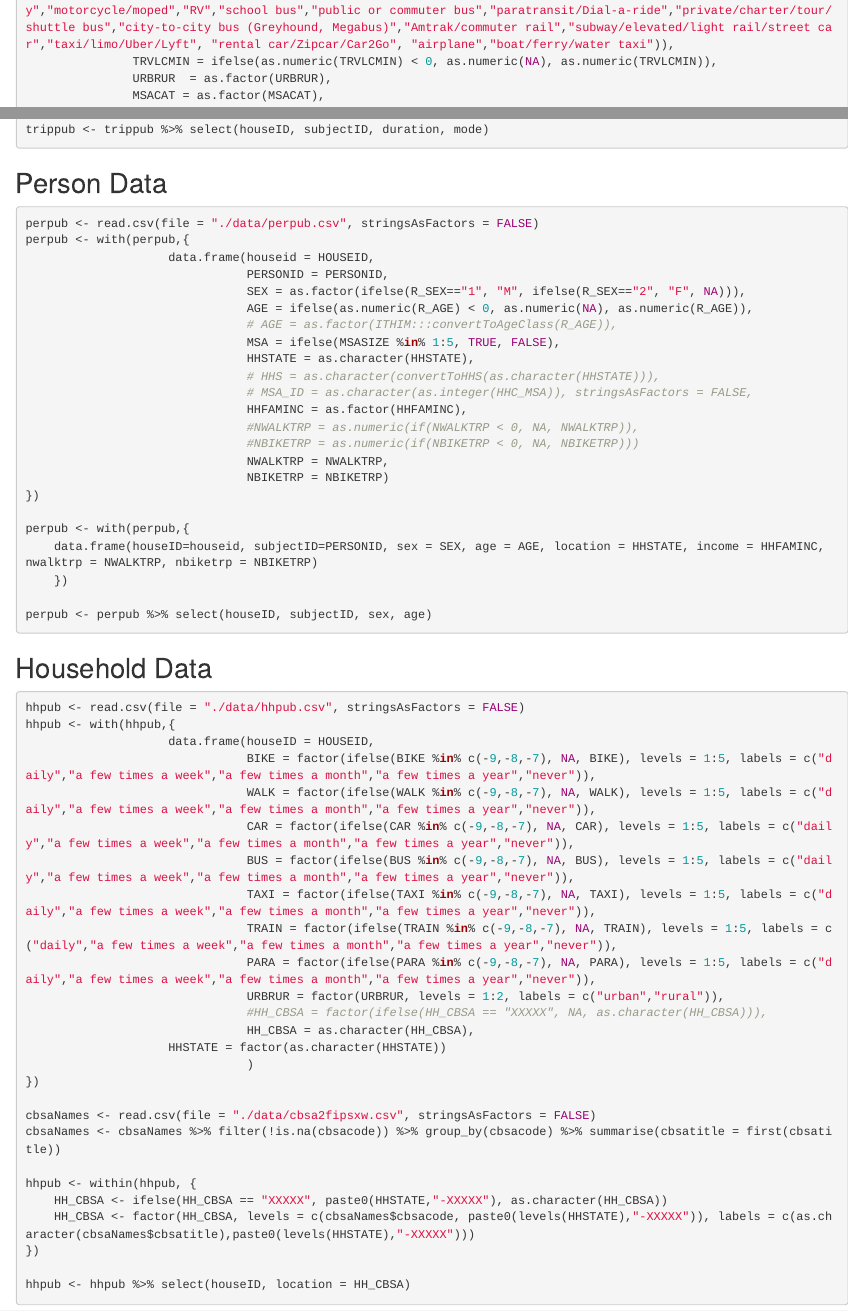
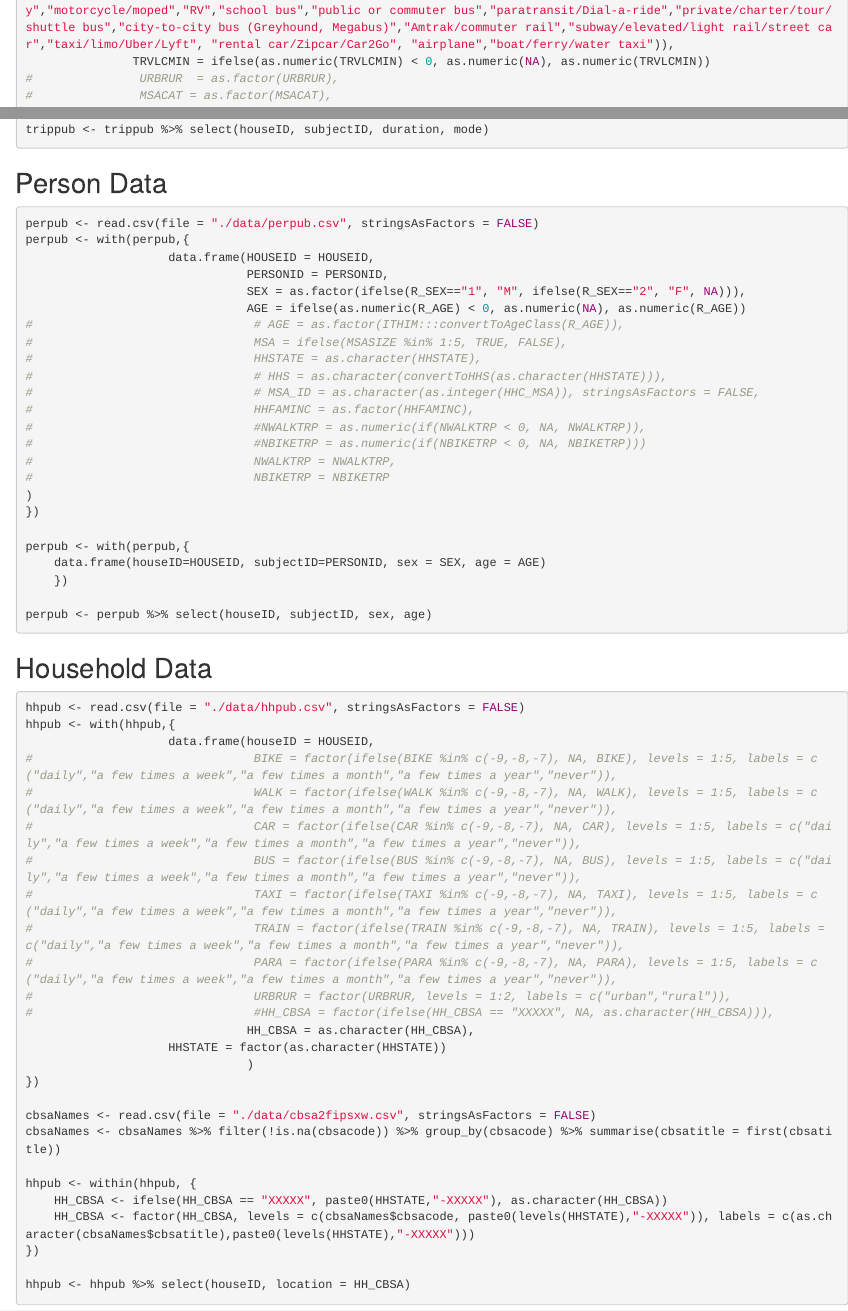
Before and after one commit to syounkin/NHTS, an R Markdown document (R/NHTS.Rmd): the page in a window 1100 px wide, from 340 px down, and a second part further down, joined at a grey line. Rendered offline with R 4.5, knitr and Pandoc, with nearby package versions; some code elsewhere in the file could not run offline.

````diff
--- a/R/NHTS.Rmd
+++ b/R/NHTS.Rmd
@@ -24,4 +24,4 @@
                TRPTRANS = factor(ifelse(TRPTRANS %in% c(-9,-8,-7,97), NA, TRPTRANS), levels = c(1,2,3,4,5,6,7,8,9,10,11,12,13,14,15,16,17,18,19,20), labels = c("walk","cycle","car","SUV","van","pickup truck","golf cart/Segway","motorcycle/moped","RV","school bus","public or commuter bus","paratransit/Dial-a-ride","private/charter/tour/shuttle bus","city-to-city bus (Greyhound, Megabus)","Amtrak/commuter rail","subway/elevated/light rail/street car","taxi/limo/Uber/Lyft", "rental car/Zipcar/Car2Go", "airplane","boat/ferry/water taxi")),
-               TRVLCMIN = ifelse(as.numeric(TRVLCMIN) < 0, as.numeric(NA), as.numeric(TRVLCMIN)),
-               URBRUR  = as.factor(URBRUR),
-               MSACAT = as.factor(MSACAT),
+               TRVLCMIN = ifelse(as.numeric(TRVLCMIN) < 0, as.numeric(NA), as.numeric(TRVLCMIN))
+#               URBRUR  = as.factor(URBRUR),
+#               MSACAT = as.factor(MSACAT),
@@ -39,24 +39,25 @@
 ```{r perpub, eval = !RDS, echo = TRUE, results = "show", warning = FALSE, error = FALSE, message = FALSE, results="asis"}
 perpub <- read.csv(file = "./data/perpub.csv", stringsAsFactors = FALSE)
 perpub <- with(perpub,{
-                    data.frame(houseid = HOUSEID,
+                    data.frame(HOUSEID = HOUSEID,
                                PERSONID = PERSONID,
                                SEX = as.factor(ifelse(R_SEX=="1", "M", ifelse(R_SEX=="2", "F", NA))),
-                               AGE = ifelse(as.numeric(R_AGE) < 0, as.numeric(NA), as.numeric(R_AGE)),
-                               # AGE = as.factor(ITHIM:::convertToAgeClass(R_AGE)),
-                               MSA = ifelse(MSASIZE %in% 1:5, TRUE, FALSE),
-                               HHSTATE = as.character(HHSTATE),
-                               # HHS = as.character(convertToHHS(as.character(HHSTATE))),
-                               # MSA_ID = as.character(as.integer(HHC_MSA)), stringsAsFactors = FALSE,
-                               HHFAMINC = as.factor(HHFAMINC),
-                               #NWALKTRP = as.numeric(if(NWALKTRP < 0, NA, NWALKTRP)),
-                               #NBIKETRP = as.numeric(if(NBIKETRP < 0, NA, NBIKETRP)))
-                               NWALKTRP = NWALKTRP,
-                               NBIKETRP = NBIKETRP)
+                               AGE = ifelse(as.numeric(R_AGE) < 0, as.numeric(NA), as.numeric(R_AGE))
+#                               # AGE = as.factor(ITHIM:::convertToAgeClass(R_AGE)),
+#                               MSA = ifelse(MSASIZE %in% 1:5, TRUE, FALSE),
+#                               HHSTATE = as.character(HHSTATE),
+#                               # HHS = as.character(convertToHHS(as.character(HHSTATE))),
+#                               # MSA_ID = as.character(as.integer(HHC_MSA)), stringsAsFactors = FALSE,
+#                               HHFAMINC = as.factor(HHFAMINC),
+#                               #NWALKTRP = as.numeric(if(NWALKTRP < 0, NA, NWALKTRP)),
+#                               #NBIKETRP = as.numeric(if(NBIKETRP < 0, NA, NBIKETRP)))
+#                               NWALKTRP = NWALKTRP,
+#                               NBIKETRP = NBIKETRP
+)
 })
 
 perpub <- with(perpub,{
-    data.frame(houseID=houseid, subjectID=PERSONID, sex = SEX, age = AGE, location = HHSTATE, income = HHFAMINC, nwalktrp = NWALKTRP, nbiketrp = NBIKETRP)
+    data.frame(houseID=HOUSEID, subjectID=PERSONID, sex = SEX, age = AGE)
     })
 
 perpub <- perpub %>% select(houseID, subjectID, sex, age)
@@ -66,15 +67,15 @@
 hhpub <- read.csv(file = "./data/hhpub.csv", stringsAsFactors = FALSE)
 hhpub <- with(hhpub,{
                     data.frame(houseID = HOUSEID,
-                               BIKE = factor(ifelse(BIKE %in% c(-9,-8,-7), NA, BIKE), levels = 1:5, labels = c("daily","a few times a week","a few times a month","a few times a year","never")),
-                               WALK = factor(ifelse(WALK %in% c(-9,-8,-7), NA, WALK), levels = 1:5, labels = c("daily","a few times a week","a few times a month","a few times a year","never")),
-                               CAR = factor(ifelse(CAR %in% c(-9,-8,-7), NA, CAR), levels = 1:5, labels = c("daily","a few times a week","a few times a month","a few times a year","never")),
-                               BUS = factor(ifelse(BUS %in% c(-9,-8,-7), NA, BUS), levels = 1:5, labels = c("daily","a few times a week","a few times a month","a few times a year","never")),
-                               TAXI = factor(ifelse(TAXI %in% c(-9,-8,-7), NA, TAXI), levels = 1:5, labels = c("daily","a few times a week","a few times a month","a few times a year","never")),
-                               TRAIN = factor(ifelse(TRAIN %in% c(-9,-8,-7), NA, TRAIN), levels = 1:5, labels = c("daily","a few times a week","a few times a month","a few times a year","never")),
-                               PARA = factor(ifelse(PARA %in% c(-9,-8,-7), NA, PARA), levels = 1:5, labels = c("daily","a few times a week","a few times a month","a few times a year","never")),
-                               URBRUR = factor(URBRUR, levels = 1:2, labels = c("urban","rural")),
-                               #HH_CBSA = factor(ifelse(HH_CBSA == "XXXXX", NA, as.character(HH_CBSA))),
+#                               BIKE = factor(ifelse(BIKE %in% c(-9,-8,-7), NA, BIKE), levels = 1:5, labels = c("daily","a few times a week","a few times a month","a few times a year","never")),
+#                               WALK = factor(ifelse(WALK %in% c(-9,-8,-7), NA, WALK), levels = 1:5, labels = c("daily","a few times a week","a few times a month","a few times a year","never")),
+#                               CAR = factor(ifelse(CAR %in% c(-9,-8,-7), NA, CAR), levels = 1:5, labels = c("daily","a few times a week","a few times a month","a few times a year","never")),
+#                               BUS = factor(ifelse(BUS %in% c(-9,-8,-7), NA, BUS), levels = 1:5, labels = c("daily","a few times a week","a few times a month","a few times a year","never")),
+#                               TAXI = factor(ifelse(TAXI %in% c(-9,-8,-7), NA, TAXI), levels = 1:5, labels = c("daily","a few times a week","a few times a month","a few times a year","never")),
+#                               TRAIN = factor(ifelse(TRAIN %in% c(-9,-8,-7), NA, TRAIN), levels = 1:5, labels = c("daily","a few times a week","a few times a month","a few times a year","never")),
+#                               PARA = factor(ifelse(PARA %in% c(-9,-8,-7), NA, PARA), levels = 1:5, labels = c("daily","a few times a week","a few times a month","a few times a year","never")),
+#                               URBRUR = factor(URBRUR, levels = 1:2, labels = c("urban","rural")),
+#                               #HH_CBSA = factor(ifelse(HH_CBSA == "XXXXX", NA, as.character(HH_CBSA))),
                                HH_CBSA = as.character(HH_CBSA),
                     HHSTATE = factor(as.character(HHSTATE))
                                )
````
Also changed, not shown: R/NHTS.Rmd (8 more changed lines).
